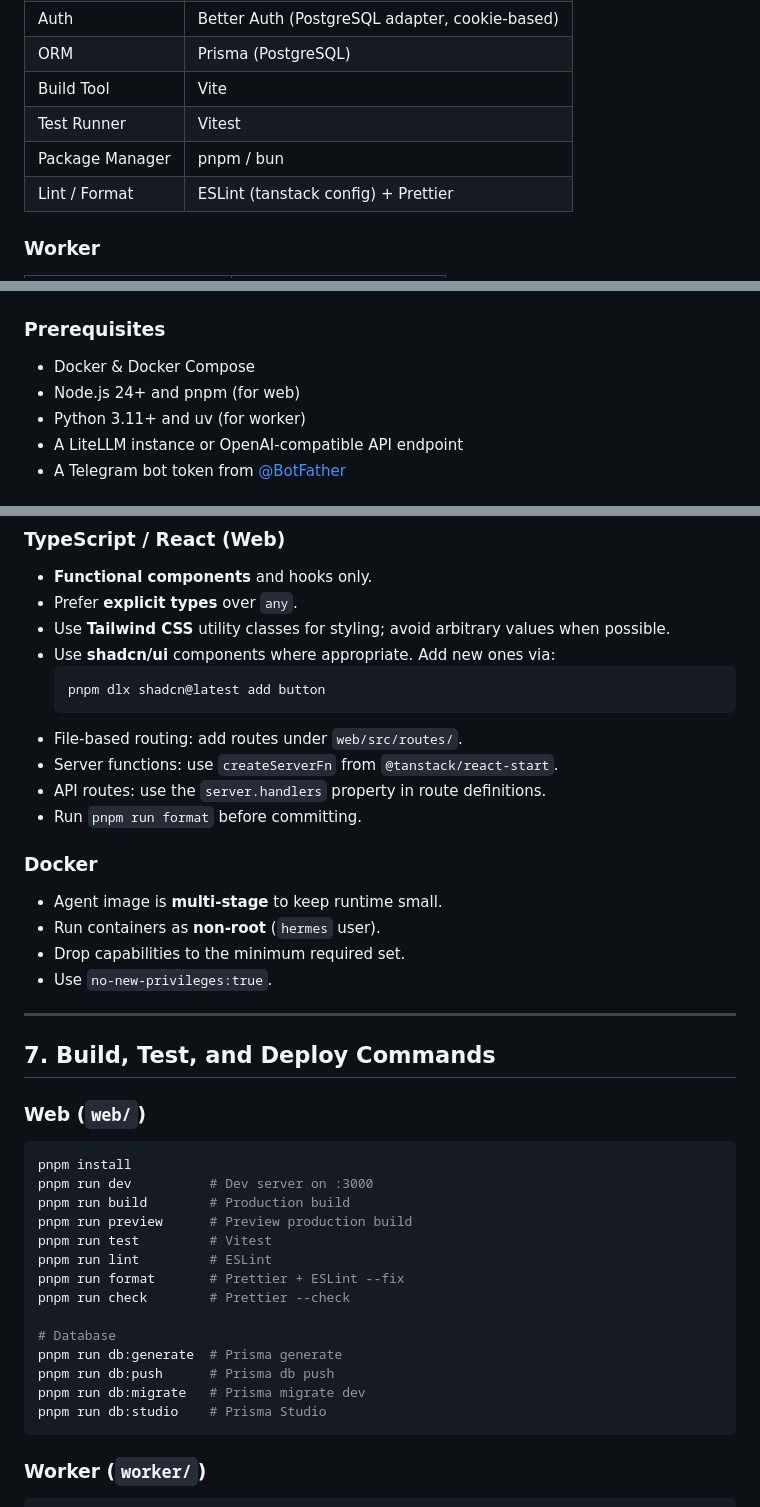
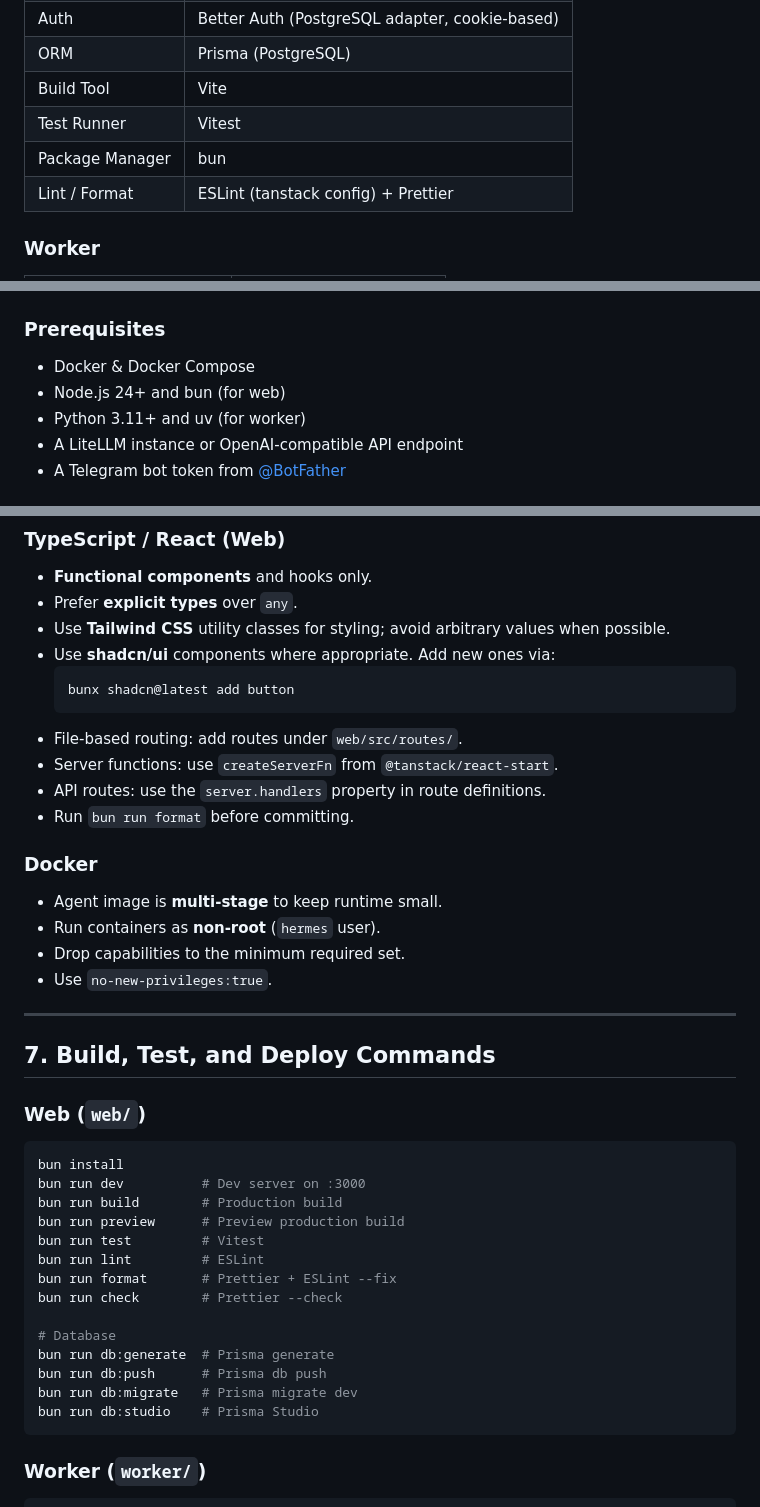
Before and after one commit to abenable/student-pa, a Markdown page: AGENTS.md, 3 parts joined by grey strips. GitHub-like rendering.

Commit message:
docs(agents): replace pnpm with bun as web package manager

````diff
--- a/AGENTS.md
+++ b/AGENTS.md
@@ -123,7 +123,7 @@ student-pa/
 | ORM | Prisma (PostgreSQL) |
 | Build Tool | Vite |
 | Test Runner | Vitest |
-| Package Manager | pnpm / bun |
+| Package Manager | bun |
 | Lint / Format | ESLint (tanstack config) + Prettier |
 
 ### Worker
@@ -159,7 +159,7 @@ student-pa/
 
 ### Prerequisites
 - Docker & Docker Compose
-- Node.js 24+ and pnpm (for web)
+- Node.js 24+ and bun (for web)
 - Python 3.11+ and uv (for worker)
 - A LiteLLM instance or OpenAI-compatible API endpoint
 - A Telegram bot token from [@BotFather](https://t.me/botfather)
@@ -217,12 +217,12 @@ open http://localhost:3000
 - Use **Tailwind CSS** utility classes for styling; avoid arbitrary values when possible.
 - Use **shadcn/ui** components where appropriate. Add new ones via:
   ```bash
-  pnpm dlx shadcn@latest add button
+  bunx shadcn@latest add button
   ```
 - File-based routing: add routes under `web/src/routes/`.
 - Server functions: use `createServerFn` from `@tanstack/react-start`.
 - API routes: use the `server.handlers` property in route definitions.
-- Run `pnpm run format` before committing.
+- Run `bun run format` before committing.
 
 ### Docker
 - Agent image is **multi-stage** to keep runtime small.
@@ -236,20 +236,20 @@ open http://localhost:3000
 
 ### Web (`web/`)
 ```bash
-pnpm install
-pnpm run dev          # Dev server on :3000
-pnpm run build        # Production build
-pnpm run preview      # Preview production build
-pnpm run test         # Vitest
-pnpm run lint         # ESLint
-pnpm run format       # Prettier + ESLint --fix
-pnpm run check        # Prettier --check
+bun install
+bun run dev          # Dev server on :3000
+bun run build        # Production build
+bun run preview      # Preview production build
+bun run test         # Vitest
+bun run lint         # ESLint
+bun run format       # Prettier + ESLint --fix
+bun run check        # Prettier --check
 
 # Database
-pnpm run db:generate  # Prisma generate
-pnpm run db:push      # Prisma db push
-pnpm run db:migrate   # Prisma migrate dev
-pnpm run db:studio    # Prisma Studio
+bun run db:generate  # Prisma generate
+bun run db:push      # Prisma db push
+bun run db:migrate   # Prisma migrate dev
+bun run db:studio    # Prisma Studio
 ```
 
 ### Worker (`worker/`)
````
Also changed, not shown: other parts of AGENTS.md (+8 -8 lines).
